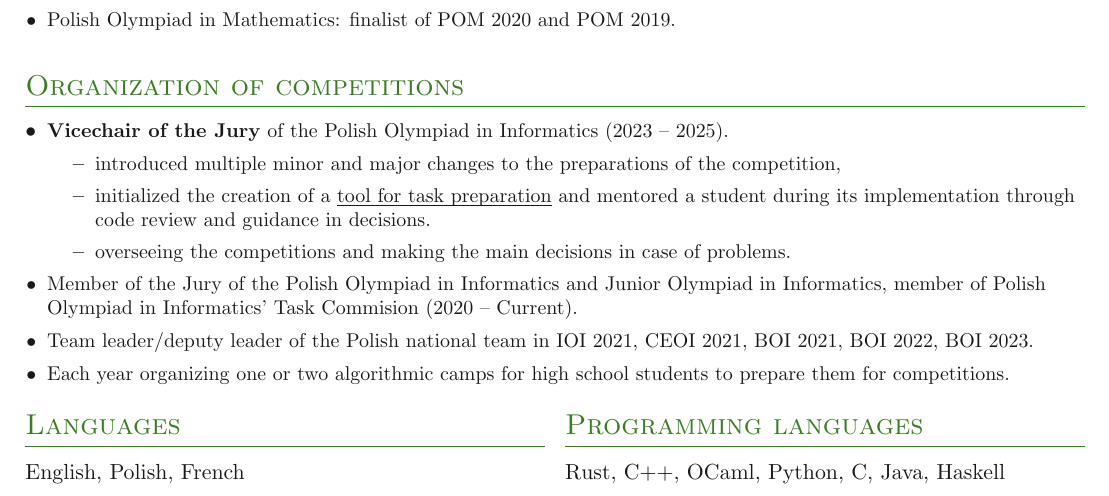
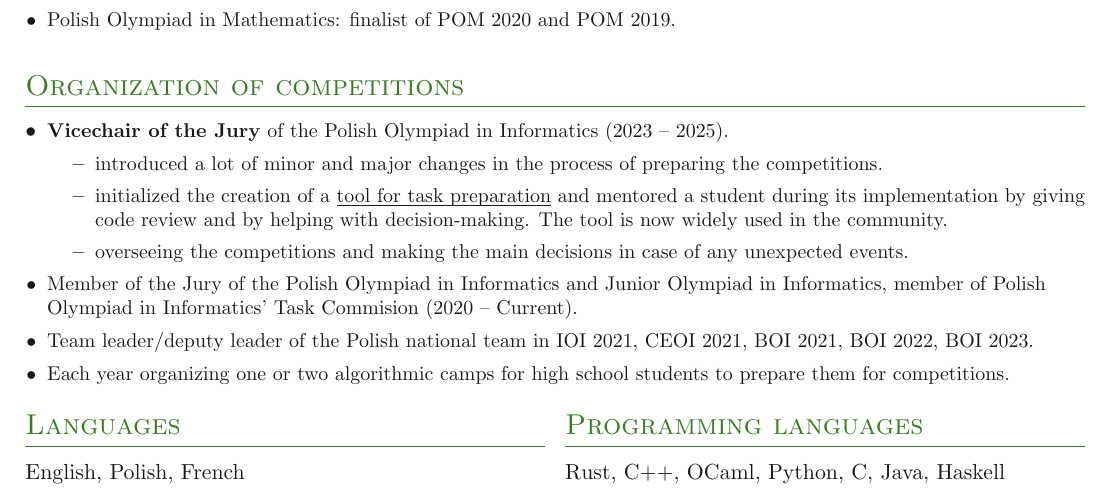
Before and after one commit to tonowak/cv, a LaTeX CV (cv.tex): part of the page, cut so that both start at the same text. Compiled offline with pdfLaTeX.

Commit message:
2023-10-20

```diff
--- a/cv.tex
+++ b/cv.tex
@@ -98,10 +98,11 @@
 \denseouterlist{
 	\entry{\textbf{Vicechair of the Jury} of the Polish Olympiad in Informatics (2023 -- 2025).
 		\innerlist{
-			\entry{introduced multiple minor and major changes to the preparations of the competition,}
+			\entry{introduced a lot of minor and major changes in the process of preparing the competitions.}
 			\entry{initialized the creation of a \link{https://github.com/sio2project/sinol-make}{tool for task preparation}
-				and mentored a student during its implementation through code review and guidance in decisions.}
-			\entry{overseeing the competitions and making the main decisions in case of problems.}
+				and mentored a student during its implementation by giving code review and by helping with decision-making.
+				The tool is now widely used in the community.}
+			\entry{overseeing the competitions and making the main decisions in case of any unexpected events.}
 		}
 	}
 	\entry{Member of the Jury of the Polish Olympiad in Informatics and Junior Olympiad in Informatics, member of Polish Olympiad in Informatics' Task Commision (2020 -- Current).}
```
